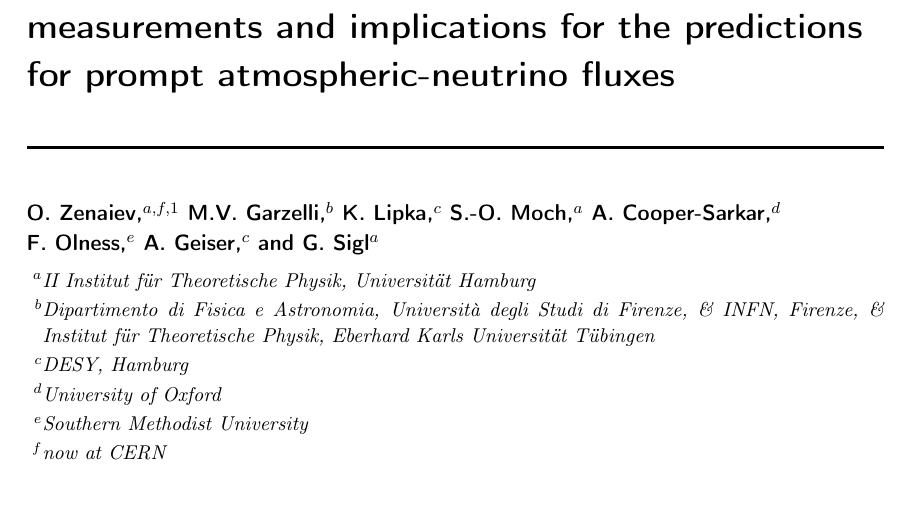
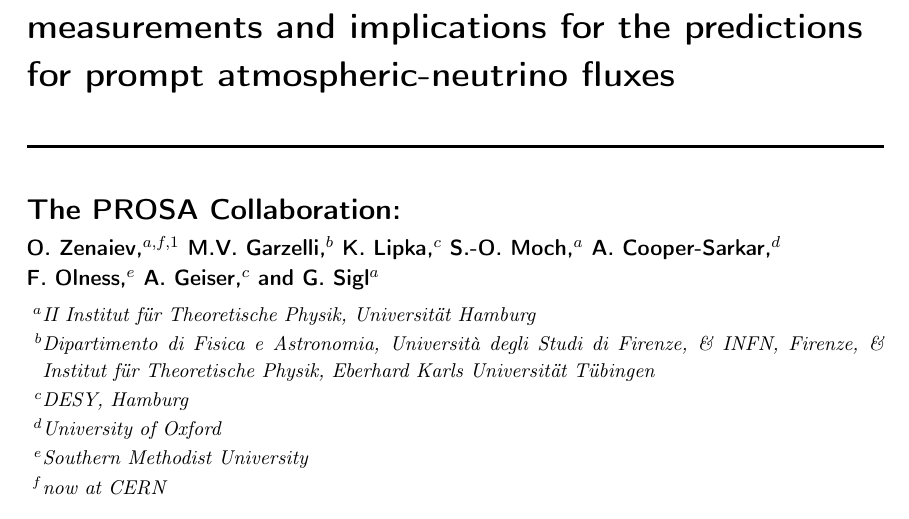
Before and after one commit to zenaiev/prosa2019, a LaTeX document (jhep/prosa2019-jhep.tex): part of page 1 of 24, cut so that both start at the same text. Compiled offline with pdfLaTeX.

Commit message:
added PROSA Coll. to JHEP

```diff
--- a/jhep/prosa2019-jhep.tex
+++ b/jhep/prosa2019-jhep.tex
@@ -49,6 +49,8 @@
 %% \author{A. Uthor}
 %% \author{and A. Nother Author}
 %% \affiliation{Institution,\\Address, Country}
+
+\collaboration{The PROSA Collaboration:}
 
 % more complex case: 4 authors, 3 institutions, 2 footnotes
 \author[a,f,1]{O.~Zenaiev,\note{Corresponding author.}}
```
